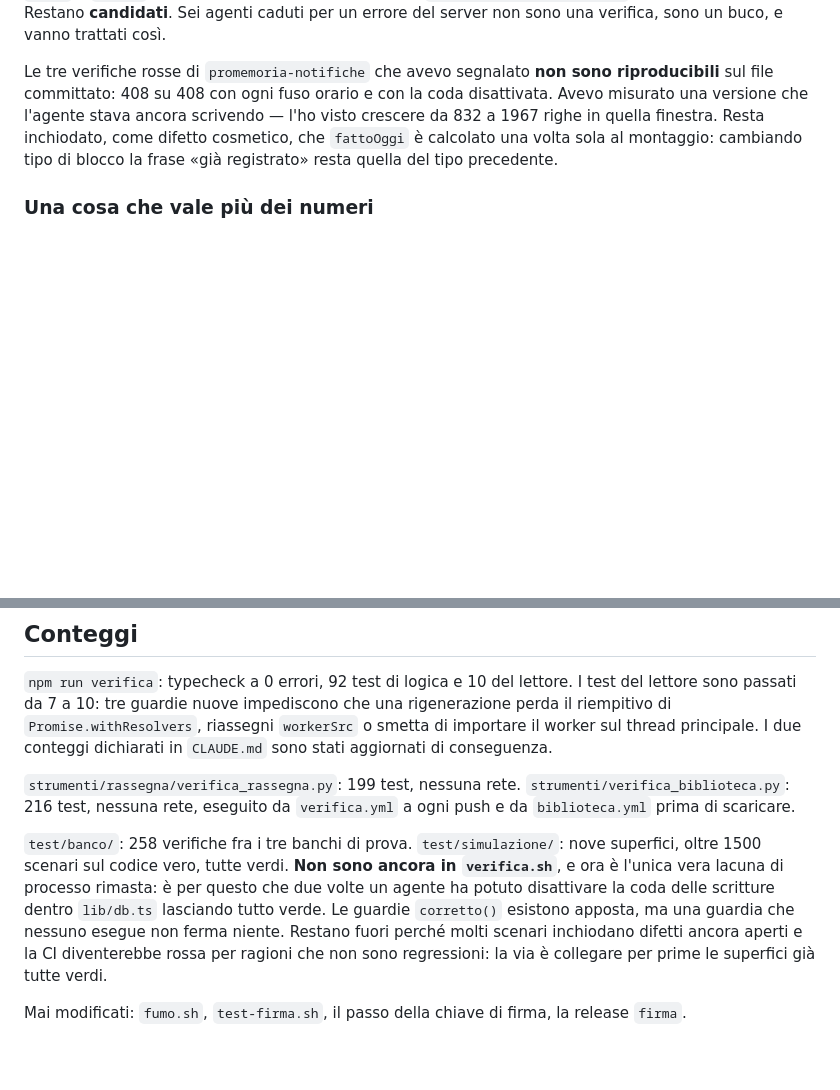
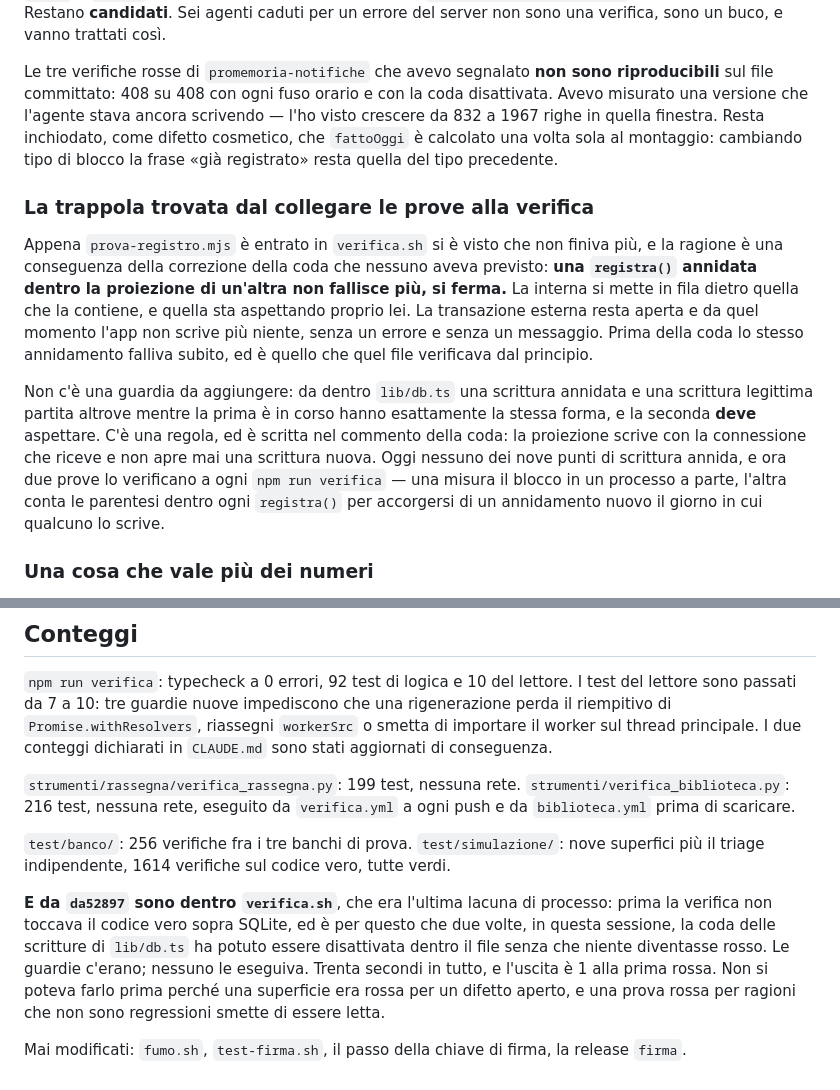
Before and after one commit to stcportal00-star/Learning_app, a Markdown page: NOTE-BUILD.md, 2 parts joined by grey strips. Rendered like a GitHub page; blank space fills up the shorter version.

Commit message:
NOTE-BUILD: le prove sono dentro verifica.sh, e cosa ha trovato entrandoci
L'ultima lacuna di processo è chiusa, e vale la pena scrivere che si è
chiusa da sola appena i difetti confermati sono stati corretti: era il
difetto aperto a tenere fuori le prove, non il contrario.

E la trappola che è venuta fuori nel farlo: dalla coda delle scritture una
registra() annidata dentro una proiezione non fallisce più, si ferma, e con
lei si ferma ogni scrittura successiva dell'app. Nessuno dei nove punti di
scrittura annida, ma il giorno in cui qualcuno scriverà il decimo deve
trovarlo scritto — nel commento della coda e in due prove che girano a ogni
verifica.

Co-Authored-By: Claude Opus 5 <noreply@anthropic.com>
Claude-Session: https://claude.ai/code/session_01Gm7cXfQ4RiKt9XqLk3X1ap

```diff
--- a/NOTE-BUILD.md
+++ b/NOTE-BUILD.md
@@ -506,6 +506,27 @@ inchiodato, come difetto cosmetico, che `fattoOggi` è calcolato una volta sola
 al montaggio: cambiando tipo di blocco la frase «già registrato» resta quella
 del tipo precedente.
 
+### La trappola trovata dal collegare le prove alla verifica
+
+Appena `prova-registro.mjs` è entrato in `verifica.sh` si è visto che non
+finiva più, e la ragione è una conseguenza della correzione della coda che
+nessuno aveva previsto: **una `registra()` annidata dentro la proiezione di
+un'altra non fallisce più, si ferma.** La interna si mette in fila dietro
+quella che la contiene, e quella sta aspettando proprio lei. La transazione
+esterna resta aperta e da quel momento l'app non scrive più niente, senza un
+errore e senza un messaggio. Prima della coda lo stesso annidamento falliva
+subito, ed è quello che quel file verificava dal principio.
+
+Non c'è una guardia da aggiungere: da dentro `lib/db.ts` una scrittura
+annidata e una scrittura legittima partita altrove mentre la prima è in corso
+hanno esattamente la stessa forma, e la seconda **deve** aspettare. C'è una
+regola, ed è scritta nel commento della coda: la proiezione scrive con la
+connessione che riceve e non apre mai una scrittura nuova. Oggi nessuno dei
+nove punti di scrittura annida, e ora due prove lo verificano a ogni
+`npm run verifica` — una misura il blocco in un processo a parte, l'altra
+conta le parentesi dentro ogni `registra()` per accorgersi di un annidamento
+nuovo il giorno in cui qualcuno lo scrive.
+
 ### Una cosa che vale più dei numeri
 
 `promemoria-notifiche.mjs` è nato senza il blocco finale che stampa il riepilogo:
@@ -531,15 +552,18 @@ conteggi dichiarati in `CLAUDE.md` sono stati aggiornati di conseguenza.
 `strumenti/verifica_biblioteca.py`: 216 test, nessuna rete, eseguito da
 `verifica.yml` a ogni push e da `biblioteca.yml` prima di scaricare.
 
-`test/banco/`: 258 verifiche fra i tre banchi di prova.
-`test/simulazione/`: nove superfici, oltre 1500 scenari sul codice vero, tutte
-verdi. **Non sono ancora in `verifica.sh`**, e ora è l'unica vera lacuna di
-processo rimasta: è per questo che due volte un agente ha potuto disattivare la
-coda delle scritture dentro `lib/db.ts` lasciando tutto verde. Le guardie
-`corretto()` esistono apposta, ma una guardia che nessuno esegue non ferma
-niente. Restano fuori perché molti scenari inchiodano difetti ancora aperti e
-la CI diventerebbe rossa per ragioni che non sono regressioni: la via è
-collegare per prime le superfici già tutte verdi.
+`test/banco/`: 256 verifiche fra i tre banchi di prova.
+`test/simulazione/`: nove superfici più il triage indipendente, 1614 verifiche
+sul codice vero, tutte verdi.
+
+**E da `da52897` sono dentro `verifica.sh`**, che era l'ultima lacuna di
+processo: prima la verifica non toccava il codice vero sopra SQLite, ed è per
+questo che due volte, in questa sessione, la coda delle scritture di
+`lib/db.ts` ha potuto essere disattivata dentro il file senza che niente
+diventasse rosso. Le guardie c'erano; nessuno le eseguiva. Trenta secondi in
+tutto, e l'uscita è 1 alla prima rossa. Non si poteva farlo prima perché una
+superficie era rossa per un difetto aperto, e una prova rossa per ragioni che
+non sono regressioni smette di essere letta.
 
 Mai modificati: `fumo.sh`, `test-firma.sh`, il passo della chiave di firma,
 la release `firma`.
```
